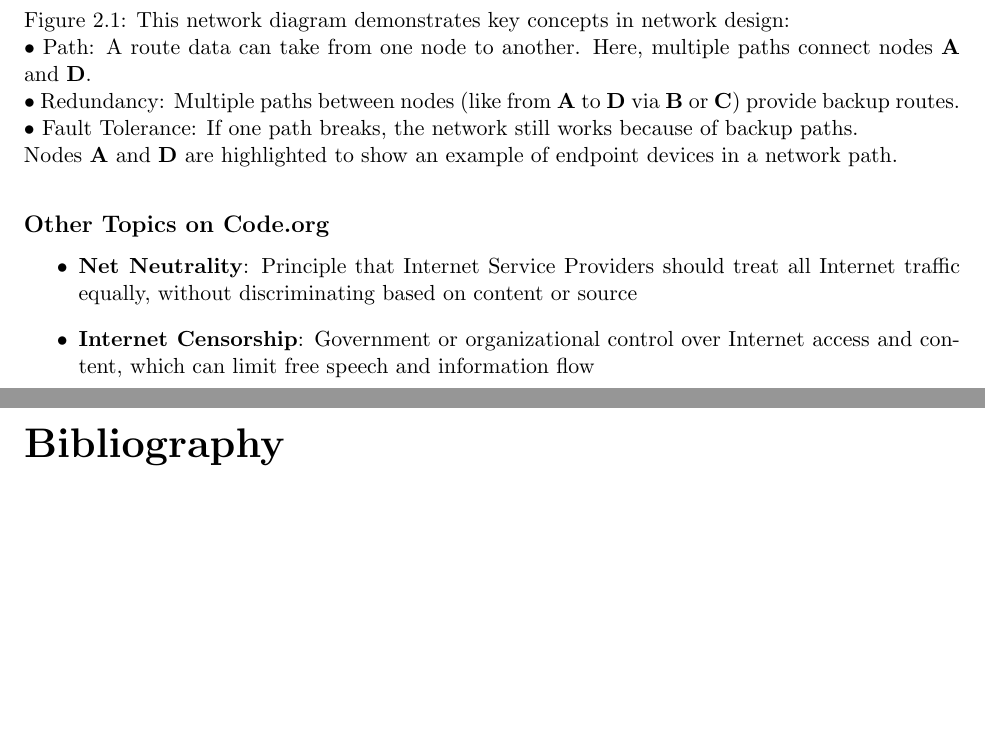
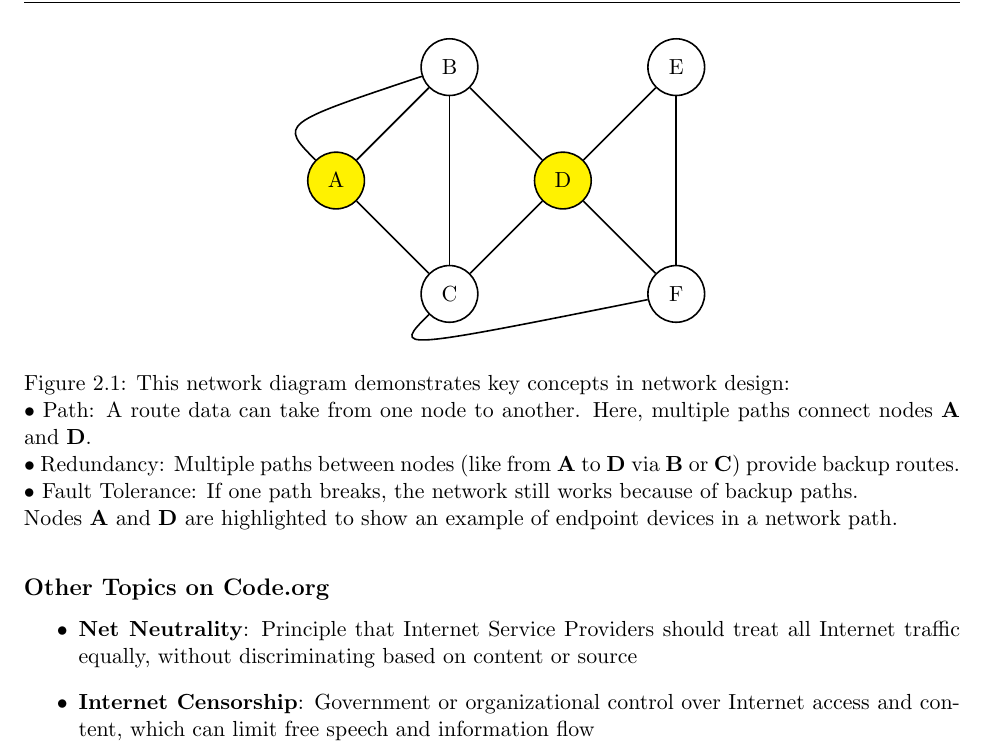
Before and after one commit to witi42/ap-cs-principles-summary, a LaTeX book (main.tex): two parts of pages 9 and 10 of 10 before the commit and part of page 9 of 9 after it, the two joined at a grey line, cut at the place of the change, the shorter picture padded with empty space. Compiled offline with pdfLaTeX.

Commit message:
removed bibli

```diff
--- a/main.tex
+++ b/main.tex
@@ -61,7 +61,7 @@ Users should refer to official College Board\textsuperscript{\textregistered} ma
 % \include{units/unit9}
 % \include{units/unit10}
 
-\bibliographystyle{plain}
-\bibliography{references}
+% \bibliographystyle{plain}
+% \bibliography{references}
 
 \end{document}
```
